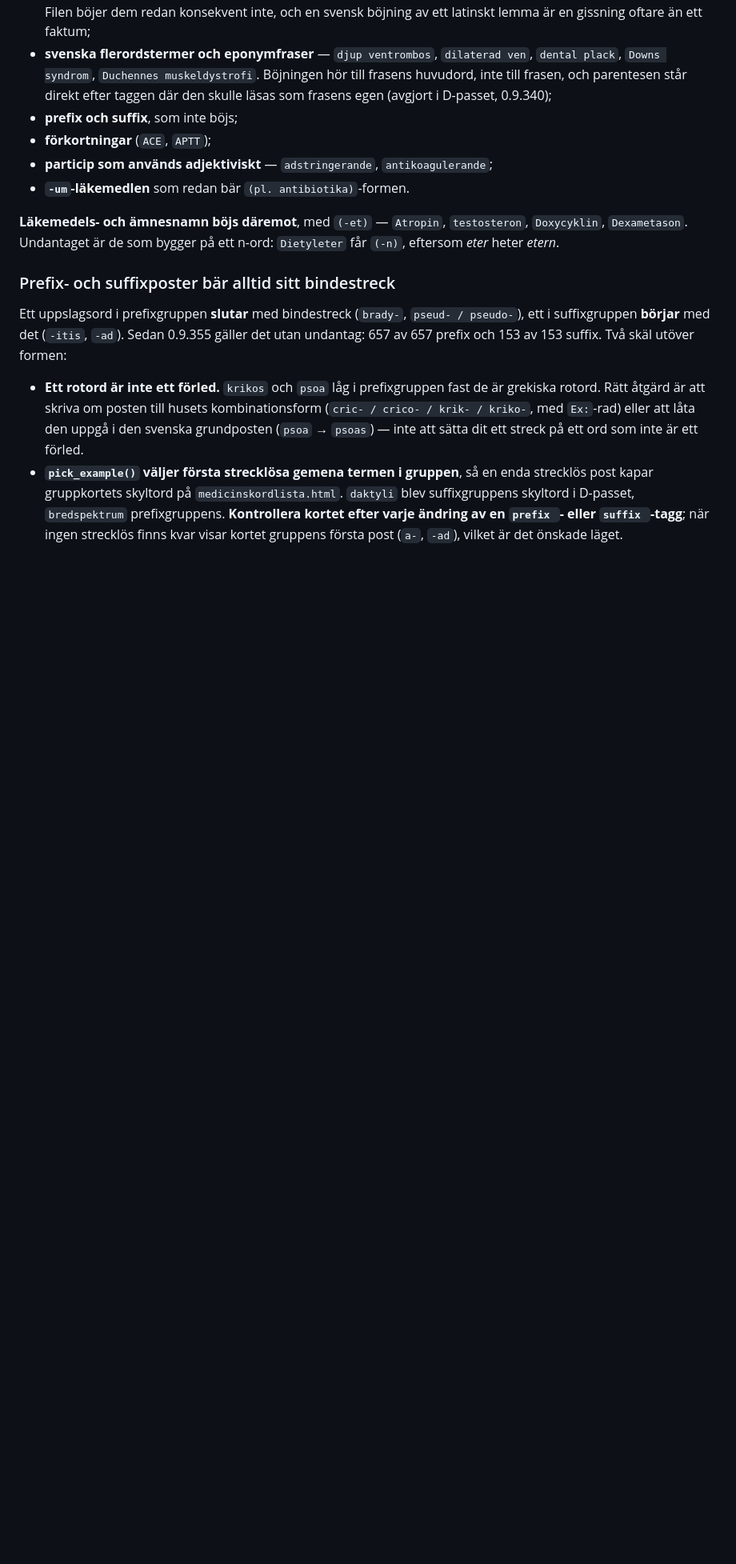
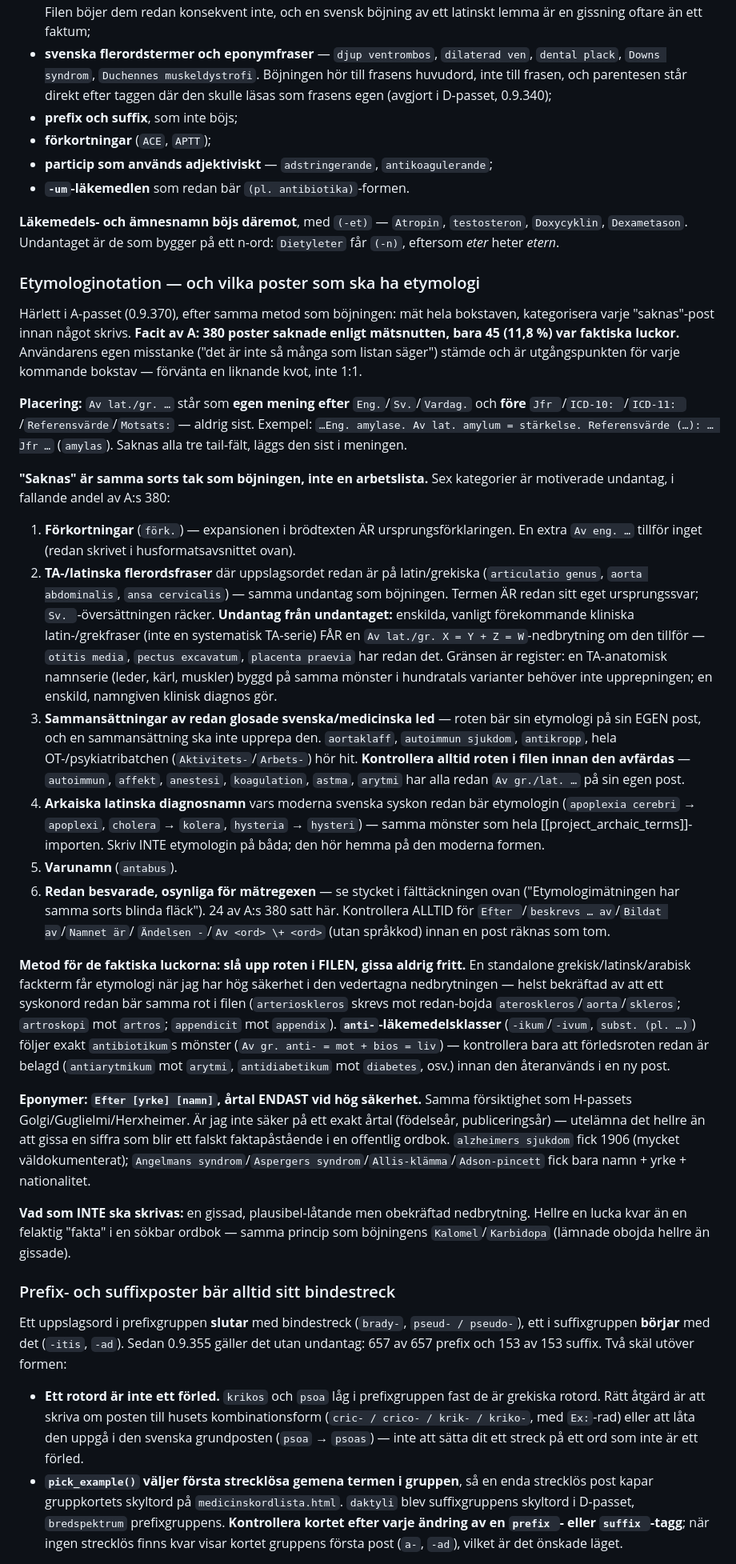
Before and after one commit to norrtou/anatomiquiz, a Markdown page: ORDLISTA.md, the part around the change. Shown at 80% size. Drawn GitHub-style; blank space fills up the shorter version.

Commit message:
docs(ordlista): etymologinotation och undantagskriterier i ORDLISTA.md
Skriver ner metoden från A-passet (0.9.370) som återanvändbar regel:
placering i def-strängen, sex undantagskategorier, "slå upp roten i
filen"-metoden och försiktighetsregeln för eponymers årtal - så att
nästa bokstav inte behöver återuppfinna kriterierna.

```diff
--- a/ORDLISTA.md
+++ b/ORDLISTA.md
@@ -344,6 +344,71 @@ en arbetslista. Utanför står:
 `Doxycyklin`, `Dexametason`. Undantaget är de som bygger på ett n-ord: `Dietyleter`
 får `(-n)`, eftersom *eter* heter *etern*.
 
+### Etymologinotation — och vilka poster som ska ha etymologi
+
+Härlett i A-passet (0.9.370), efter samma metod som böjningen: mät hela bokstaven,
+kategorisera varje "saknas"-post innan något skrivs. **Facit av A: 380 poster
+saknade enligt mätsnutten, bara 45 (11,8 %) var faktiska luckor.** Användarens
+egen misstanke ("det är inte så många som listan säger") stämde och är
+utgångspunkten för varje kommande bokstav — förvänta en liknande kvot, inte 1:1.
+
+**Placering:** `Av lat./gr. …` står som **egen mening efter** `Eng.`/`Sv.`/`Vardag.`
+och **före** `Jfr `/`ICD-10: `/`ICD-11: `/`Referensvärde`/`Motsats:` — aldrig sist.
+Exempel: `…Eng. amylase. Av lat. amylum = stärkelse. Referensvärde (…): … Jfr …`
+(`amylas`). Saknas alla tre tail-fält, läggs den sist i meningen.
+
+**"Saknas" är samma sorts tak som böjningen, inte en arbetslista.** Sex kategorier
+är motiverade undantag, i fallande andel av A:s 380:
+
+1. **Förkortningar** (`förk.`) — expansionen i brödtexten ÄR ursprungsförklaringen.
+   En extra `Av eng. …` tillför inget (redan skrivet i husformatsavsnittet ovan).
+2. **TA-/latinska flerordsfraser** där uppslagsordet redan är på latin/grekiska
+   (`articulatio genus`, `aorta abdominalis`, `ansa cervicalis`) — samma undantag
+   som böjningen. Termen ÄR redan sitt eget ursprungssvar; `Sv. `-översättningen
+   räcker. **Undantag från undantaget:** enskilda, vanligt förekommande kliniska
+   latin-/grekfraser (inte en systematisk TA-serie) FÅR en `Av lat./gr. X = Y + Z
+   = W`-nedbrytning om den tillför — `otitis media`, `pectus excavatum`,
+   `placenta praevia` har redan det. Gränsen är register: en TA-anatomisk
+   namnserie (leder, kärl, muskler) byggd på samma mönster i hundratals varianter
+   behöver inte upprepningen; en enskild, namngiven klinisk diagnos gör.
+3. **Sammansättningar av redan glosade svenska/medicinska led** — roten bär sin
+   etymologi på sin EGEN post, och en sammansättning ska inte upprepa den.
+   `aortaklaff`, `autoimmun sjukdom`, `antikropp`, hela OT-/psykiatribatchen
+   (`Aktivitets-`/`Arbets-`) hör hit. **Kontrollera alltid roten i filen
+   innan den avfärdas** — `autoimmun`, `affekt`, `anestesi`, `koagulation`,
+   `astma`, `arytmi` har alla redan `Av gr./lat. …` på sin egen post.
+4. **Arkaiska latinska diagnosnamn** vars moderna svenska syskon redan bär
+   etymologin (`apoplexia cerebri` → `apoplexi`, `cholera` → `kolera`,
+   `hysteria` → `hysteri`) — samma mönster som hela [[project_archaic_terms]]-
+   importen. Skriv INTE etymologin på båda; den hör hemma på den moderna formen.
+5. **Varunamn** (`antabus`).
+6. **Redan besvarade, osynliga för mätregexen** — se stycket i fälttäckningen
+   ovan ("Etymologimätningen har samma sorts blinda fläck"). 24 av A:s 380 satt
+   här. Kontrollera ALLTID för `Efter `/`beskrevs … av`/`Bildat av`/`Namnet är`/
+   `Ändelsen -`/`Av <ord> \+ <ord>` (utan språkkod) innan en post räknas som tom.
+
+**Metod för de faktiska luckorna: slå upp roten i FILEN, gissa aldrig fritt.**
+En standalone grekisk/latinsk/arabisk fackterm får etymologi när jag har hög
+säkerhet i den vedertagna nedbrytningen — helst bekräftad av att ett syskonord
+redan bär samma rot i filen (`arterioskleros` skrevs mot redan-bojda
+`ateroskleros`/`aorta`/`skleros`; `artroskopi` mot `artros`; `appendicit` mot
+`appendix`). **`anti-`-läkemedelsklasser** (`-ikum`/`-ivum`, `subst. (pl. …)`)
+följer exakt `antibiotikum`s mönster (`Av gr. anti- = mot + bios = liv`) —
+kontrollera bara att förledsroten redan är belagd (`antiarytmikum` mot `arytmi`,
+`antidiabetikum` mot `diabetes`, osv.) innan den återanvänds i en ny post.
+
+**Eponymer: `Efter [yrke] [namn]`, årtal ENDAST vid hög säkerhet.** Samma
+försiktighet som H-passets Golgi/Guglielmi/Herxheimer. Är jag inte säker på ett
+exakt årtal (födelseår, publiceringsår) — utelämna det hellre än att gissa en
+siffra som blir ett falskt faktapåstående i en offentlig ordbok. `alzheimers
+sjukdom` fick 1906 (mycket väldokumenterat); `Angelmans syndrom`/`Aspergers
+syndrom`/`Allis-klämma`/`Adson-pincett` fick bara namn + yrke + nationalitet.
+
+**Vad som INTE ska skrivas:** en gissad, plausibel-låtande men obekräftad
+nedbrytning. Hellre en lucka kvar än en felaktig "fakta" i en sökbar ordbok —
+samma princip som böjningens `Kalomel`/`Karbidopa` (lämnade obojda hellre än
+gissade).
+
 ### Prefix- och suffixposter bär alltid sitt bindestreck
 
 Ett uppslagsord i prefixgruppen **slutar** med bindestreck (`brady-`, `pseud- / pseudo-`),
```
